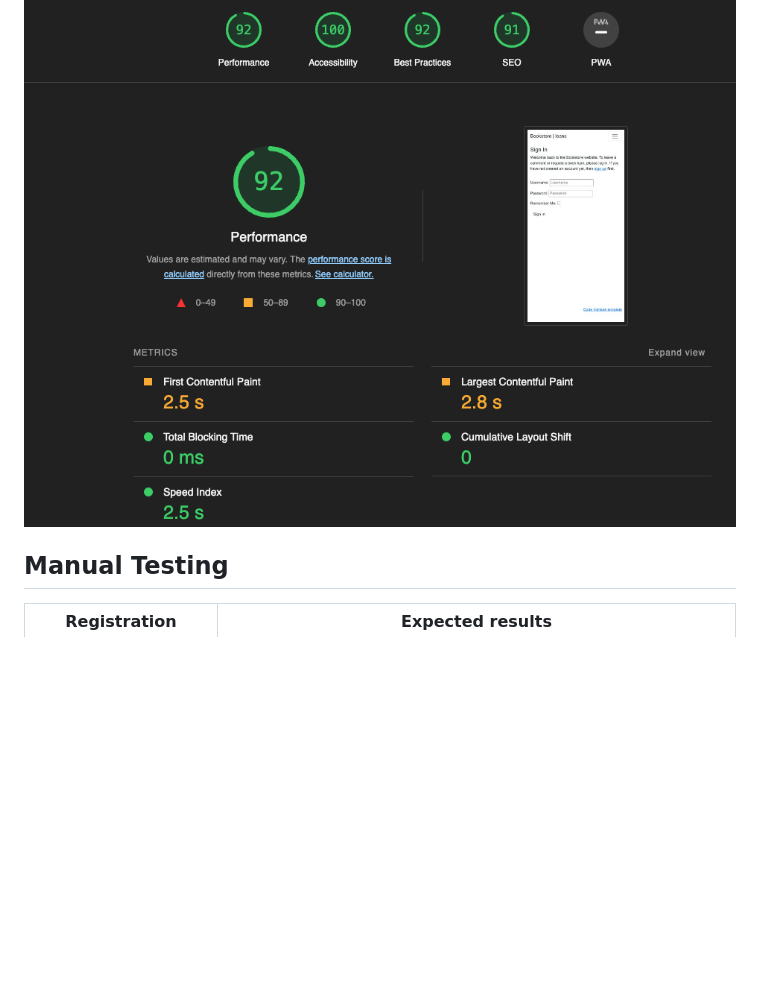
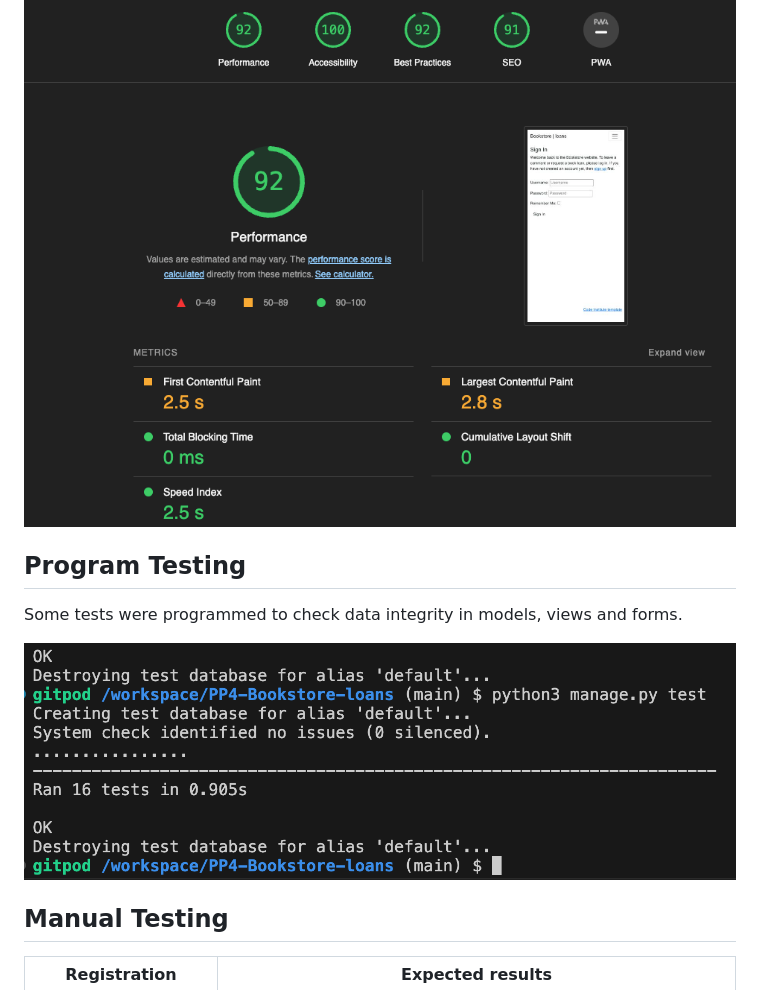
Before and after one commit to patchamama/Bookstore-loans, a Markdown page: TESTING.md, the part around the change. Drawn GitHub-style; pictures changed too: docs/images/tests.py.png (added); folded sections open; blank space fills up the shorter version.

```diff
--- a/TESTING.md
+++ b/TESTING.md
@@ -57,6 +57,12 @@ The Python files were validated using the [Pep8 linter](https://pep8ci.herokuapp
 
 </details>
 
+## **Program Testing**
+
+Some tests were programmed to check data integrity in models, views and forms.
+
+![tests.py](docs/images/tests.py.png)
+
 ## **Manual Testing**
 
 | Registration | Expected results |
```
Also changed, not shown: README.md (+1 -1 lines), 8 other files.
